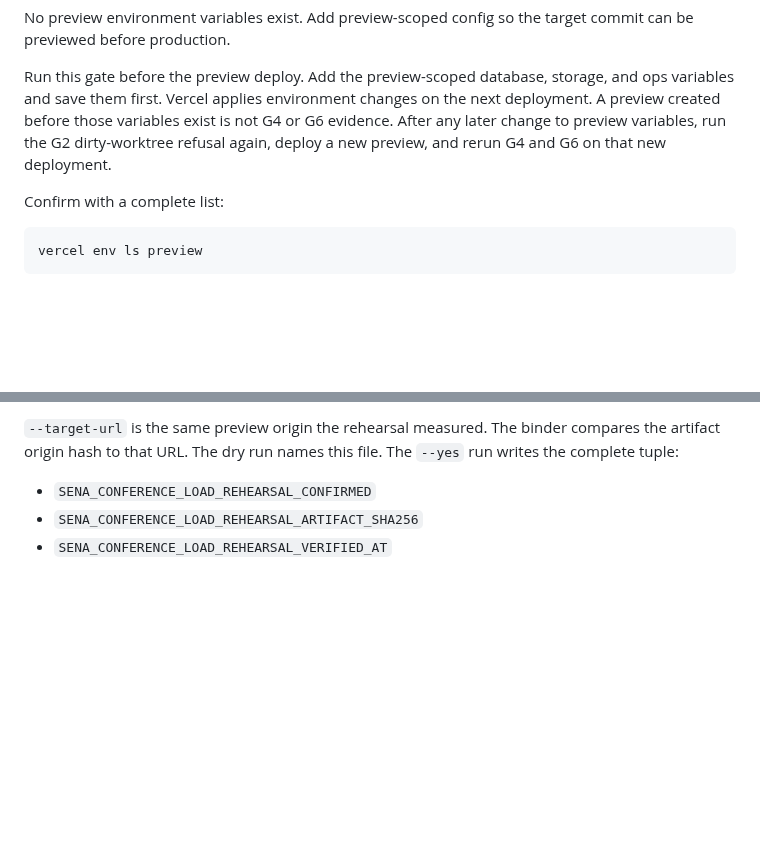
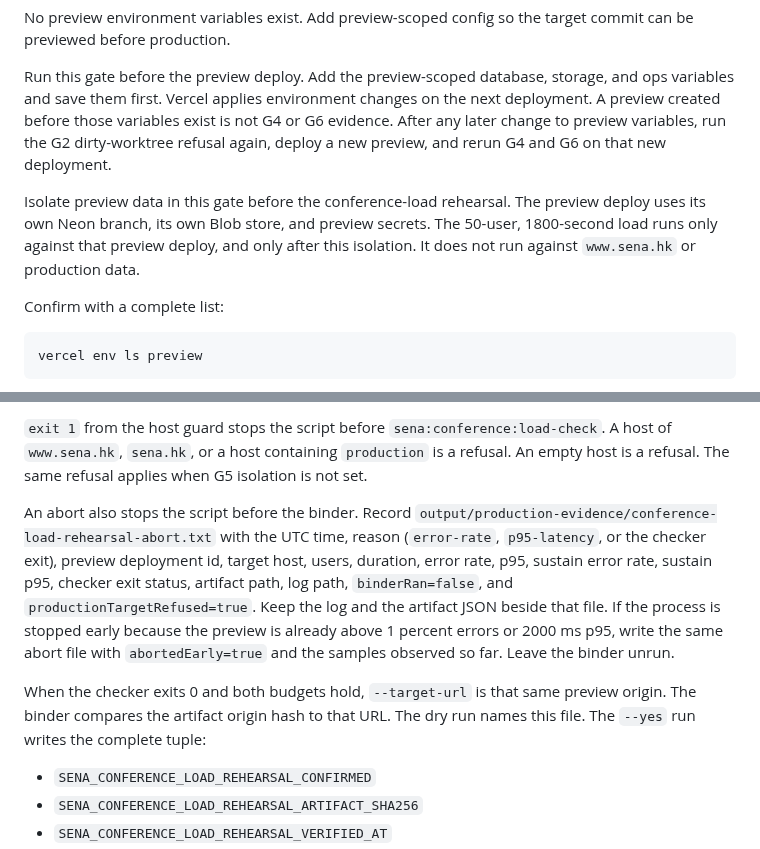
Before and after one commit to HUDongpin/SENA, a Markdown page: docs/runbooks/www-sena-hk-redeploy-gates.md, 2 parts joined by grey strips. Drawn GitHub-style; blank space fills up the shorter version.

````diff
--- a/docs/runbooks/www-sena-hk-redeploy-gates.md
+++ b/docs/runbooks/www-sena-hk-redeploy-gates.md
@@ -108,6 +108,8 @@ No preview environment variables exist. Add preview-scoped config so the target
 
 Run this gate before the preview deploy. Add the preview-scoped database, storage, and ops variables and save them first. Vercel applies environment changes on the next deployment. A preview created before those variables exist is not G4 or G6 evidence. After any later change to preview variables, run the G2 dirty-worktree refusal again, deploy a new preview, and rerun G4 and G6 on that new deployment.
 
+Isolate preview data in this gate before the conference-load rehearsal. The preview deploy uses its own Neon branch, its own Blob store, and preview secrets. The 50-user, 1800-second load runs only against that preview deploy, and only after this isolation. It does not run against `www.sena.hk` or production data.
+
 Confirm with a complete list:
 
 ```bash
@@ -193,6 +258,10 @@ npm run sena:production-evidence:bind -- --artifact output/production-evidence/c
 ```
 
-`--target-url` is the same preview origin the rehearsal measured. The binder compares the artifact origin hash to that URL. The dry run names this file. The `--yes` run writes the complete tuple:
+`exit 1` from the host guard stops the script before `sena:conference:load-check`. A host of `www.sena.hk`, `sena.hk`, or a host containing `production` is a refusal. An empty host is a refusal. The same refusal applies when G5 isolation is not set.
+
+An abort also stops the script before the binder. Record `output/production-evidence/conference-load-rehearsal-abort.txt` with the UTC time, reason (`error-rate`, `p95-latency`, or the checker exit), preview deployment id, target host, users, duration, error rate, p95, sustain error rate, sustain p95, checker exit status, artifact path, log path, `binderRan=false`, and `productionTargetRefused=true`. Keep the log and the artifact JSON beside that file. If the process is stopped early because the preview is already above 1 percent errors or 2000 ms p95, write the same abort file with `abortedEarly=true` and the samples observed so far. Leave the binder unrun.
+
+When the checker exits 0 and both budgets hold, `--target-url` is that same preview origin. The binder compares the artifact origin hash to that URL. The dry run names this file. The `--yes` run writes the complete tuple:
 
 - `SENA_CONFERENCE_LOAD_REHEARSAL_CONFIRMED`
 - `SENA_CONFERENCE_LOAD_REHEARSAL_ARTIFACT_SHA256`
````
Also changed, not shown: other parts of docs/runbooks/www-sena-hk-redeploy-gates.md (+68 -5 lines).
